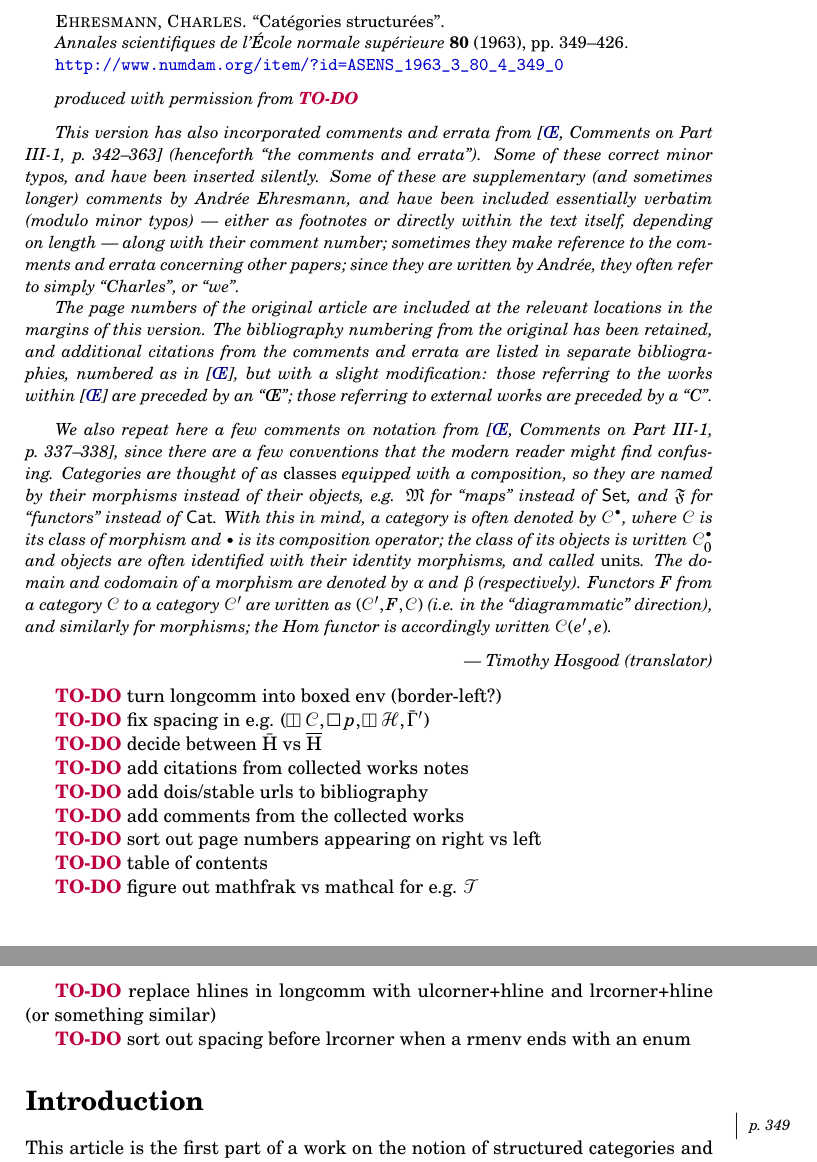
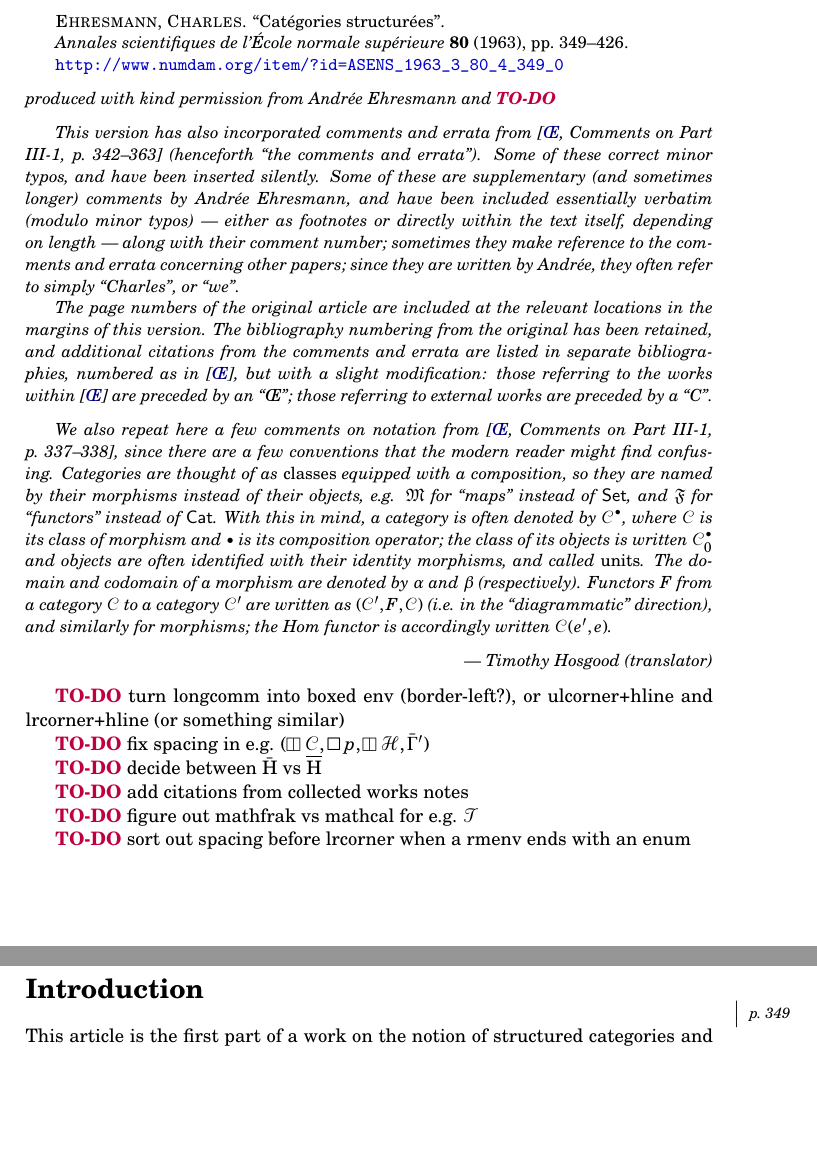
Before and after one commit to thosgood/ehresmann-double-translations, a LaTeX document (structured-categories/structured-categories.tex): two parts of pages 1 and 2 of 41, joined at a grey line, cut so that both start at the same text, the shorter picture padded with empty space. Compiled offline with pdfLaTeX.

Commit message:
updated to-dos

```diff
--- a/structured-categories/structured-categories.tex
+++ b/structured-categories/structured-categories.tex
@@ -135,7 +135,7 @@
     {\normalfont\origcit}
 
     \medskip
-    produced with permission from \todo
+    {\noindent}produced with kind permission from Andrée Ehresmann and \todo
 
     \medskip
 
@@ -163,7 +163,7 @@
 
 %% Content %%
 
-\todo turn longcomm into boxed env (border-left?)
+\todo turn longcomm into boxed env (border-left?), or ulcorner+hline and lrcorner+hline (or something similar)
 
 \todo fix spacing in e.g. $(\vsq\CC,\sq p,\vsq\HH,\bar{\Gamma}')$
 
@@ -171,16 +171,6 @@
 
 \todo add citations from collected works notes
 
-\todo add dois/stable urls to bibliography
-
-\todo add comments from the collected works
-
-\todo sort out page numbers appearing on right vs left
-
-\todo table of contents
-
 \todo figure out mathfrak vs mathcal for e.g. $\TT$
 
-\todo replace hlines in longcomm with ulcorner+hline and lrcorner+hline (or something similar)
-
 \todo sort out spacing before lrcorner when a rmenv ends with an enum
```
Also changed, not shown: structured-categories/structured-categories.tex (8 more changed lines).
